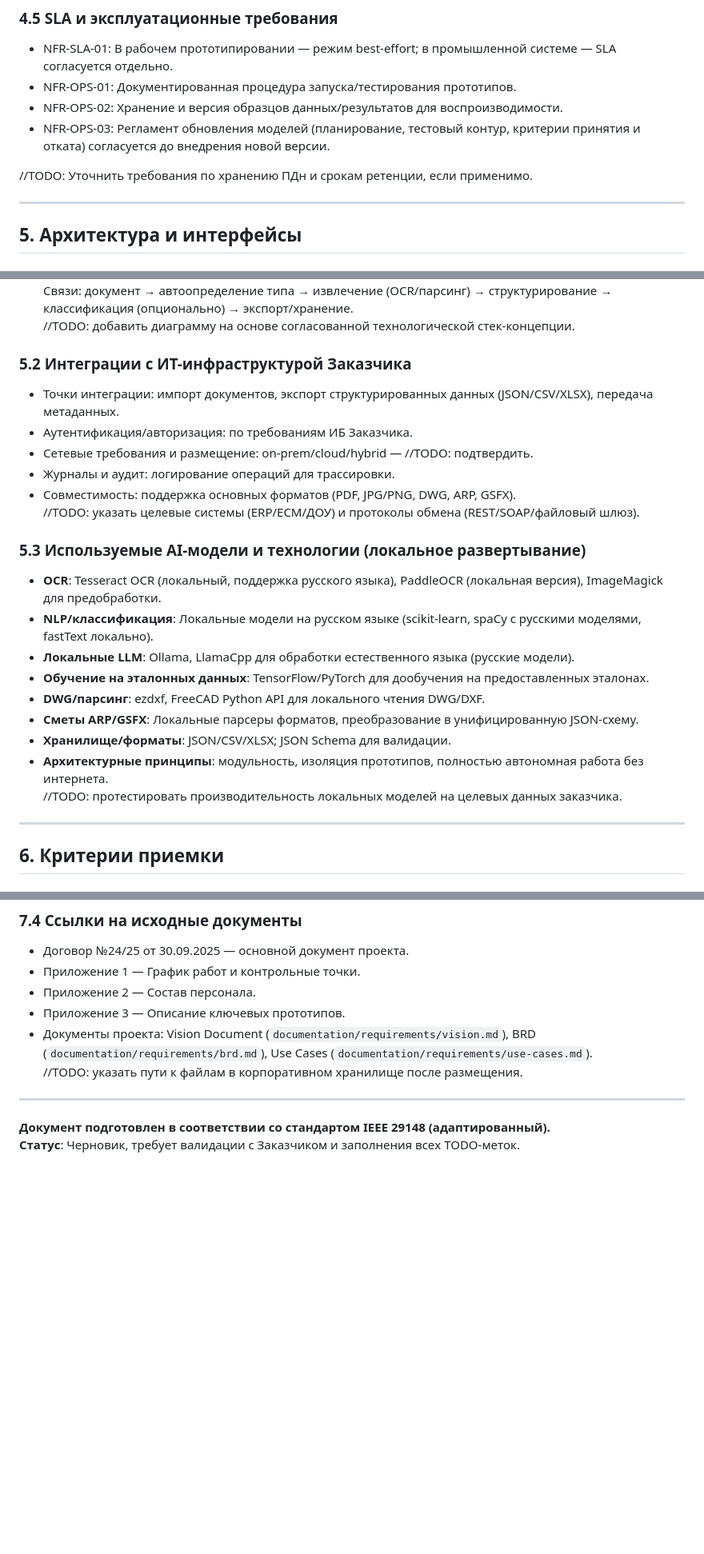
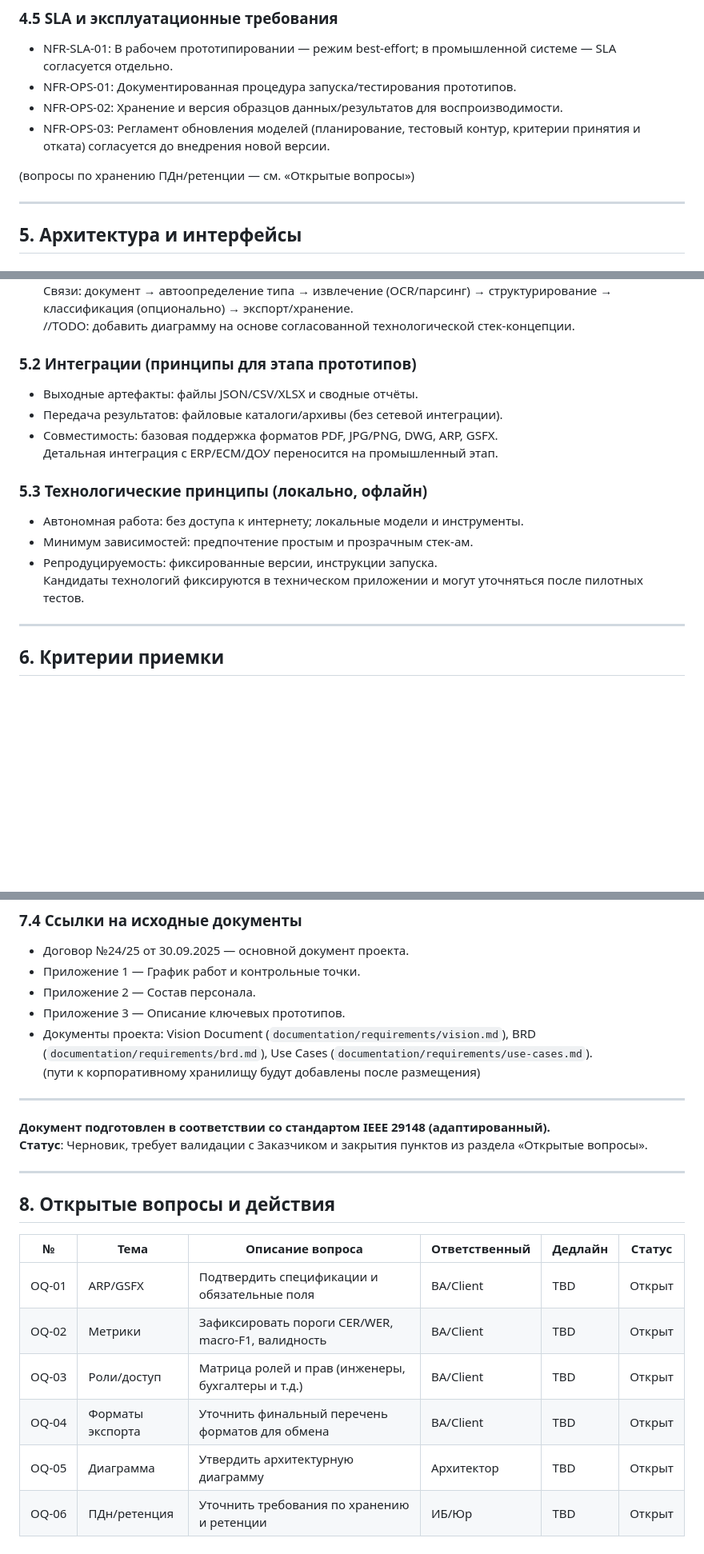
Before and after one commit to freewayspb/engineering_AI, a Markdown page: documentation/requirements/srs.md, 3 parts joined by grey strips. Shown: that part at 80% size. GitHub-like rendering; blank space fills up the shorter version.

```diff
--- a/documentation/requirements/srs.md
+++ b/documentation/requirements/srs.md
@@ -197,7 +217,7 @@
 - NFR-OPS-02: Хранение и версия образцов данных/результатов для воспроизводимости.
 - NFR-OPS-03: Регламент обновления моделей (планирование, тестовый контур, критерии принятия и отката) согласуется до внедрения новой версии.
 
-//TODO: Уточнить требования по хранению ПДн и срокам ретенции, если применимо.
+(вопросы по хранению ПДн/ретенции — см. «Открытые вопросы»)
 
 ---
 
@@ -214,24 +234,17 @@
 Связи: документ → автоопределение типа → извлечение (OCR/парсинг) → структурирование → классификация (опционально) → экспорт/хранение.
 //TODO: добавить диаграмму на основе согласованной технологической стек-концепции.
 
-### 5.2 Интеграции с ИТ-инфраструктурой Заказчика
-- Точки интеграции: импорт документов, экспорт структурированных данных (JSON/CSV/XLSX), передача метаданных.
-- Аутентификация/авторизация: по требованиям ИБ Заказчика.
-- Сетевые требования и размещение: on-prem/cloud/hybrid — //TODO: подтвердить.
-- Журналы и аудит: логирование операций для трассировки.
-- Совместимость: поддержка основных форматов (PDF, JPG/PNG, DWG, ARP, GSFX).
-//TODO: указать целевые системы (ERP/ECM/ДОУ) и протоколы обмена (REST/SOAP/файловый шлюз).
+### 5.2 Интеграции (принципы для этапа прототипов)
+- Выходные артефакты: файлы JSON/CSV/XLSX и сводные отчёты.
+- Передача результатов: файловые каталоги/архивы (без сетевой интеграции).
+- Совместимость: базовая поддержка форматов PDF, JPG/PNG, DWG, ARP, GSFX.
+Детальная интеграция с ERP/ECM/ДОУ переносится на промышленный этап.
 
-### 5.3 Используемые AI-модели и технологии (локальное развертывание)
-- **OCR**: Tesseract OCR (локальный, поддержка русского языка), PaddleOCR (локальная версия), ImageMagick для предобработки.
-- **NLP/классификация**: Локальные модели на русском языке (scikit-learn, spaCy с русскими моделями, fastText локально).
-- **Локальные LLM**: Ollama, LlamaCpp для обработки естественного языка (русские модели).
-- **Обучение на эталонных данных**: TensorFlow/PyTorch для дообучения на предоставленных эталонах.
-- **DWG/парсинг**: ezdxf, FreeCAD Python API для локального чтения DWG/DXF.
-- **Сметы ARP/GSFX**: Локальные парсеры форматов, преобразование в унифицированную JSON‑схему.
-- **Хранилище/форматы**: JSON/CSV/XLSX; JSON Schema для валидации.
-- **Архитектурные принципы**: модульность, изоляция прототипов, полностью автономная работа без интернета.
-//TODO: протестировать производительность локальных моделей на целевых данных заказчика.
+### 5.3 Технологические принципы (локально, офлайн)
+- Автономная работа: без доступа к интернету; локальные модели и инструменты.
+- Минимум зависимостей: предпочтение простым и прозрачным стек‑ам.
+- Репродуцируемость: фиксированные версии, инструкции запуска.
+Кандидаты технологий фиксируются в техническом приложении и могут уточняться после пилотных тестов.
 
 ---
 
@@ -307,9 +320,22 @@
 - Приложение 2 — Состав персонала.
 - Приложение 3 — Описание ключевых прототипов.
 - Документы проекта: Vision Document (`documentation/requirements/vision.md`), BRD (`documentation/requirements/brd.md`), Use Cases (`documentation/requirements/use-cases.md`).
-//TODO: указать пути к файлам в корпоративном хранилище после размещения.
+(пути к корпоративному хранилищу будут добавлены после размещения)
 
 ---
 
 **Документ подготовлен в соответствии со стандартом IEEE 29148 (адаптированный).**
-**Статус**: Черновик, требует валидации с Заказчиком и заполнения всех TODO-меток.
+**Статус**: Черновик, требует валидации с Заказчиком и закрытия пунктов из раздела «Открытые вопросы».
+
+---
+
+## 8. Открытые вопросы и действия
+
+| № | Тема | Описание вопроса | Ответственный | Дедлайн | Статус |
+|---|---|---|---|---|---|
+| OQ‑01 | ARP/GSFX | Подтвердить спецификации и обязательные поля | BA/Client | TBD | Открыт |
+| OQ‑02 | Метрики | Зафиксировать пороги CER/WER, macro‑F1, валидность | BA/Client | TBD | Открыт |
+| OQ‑03 | Роли/доступ | Матрица ролей и прав (инженеры, бухгалтеры и т.д.) | BA/Client | TBD | Открыт |
+| OQ‑04 | Форматы экспорта | Уточнить финальный перечень форматов для обмена | BA/Client | TBD | Открыт |
+| OQ‑05 | Диаграмма | Утвердить архитектурную диаграмму | Архитектор | TBD | Открыт |
+| OQ‑06 | ПДн/ретенция | Уточнить требования по хранению и ретенции | ИБ/Юр | TBD | Открыт |
```
Also changed, not shown: other parts of documentation/requirements/srs.md (+25 -5 lines), documentation/requirements/brd.md (+15 -2 lines).
